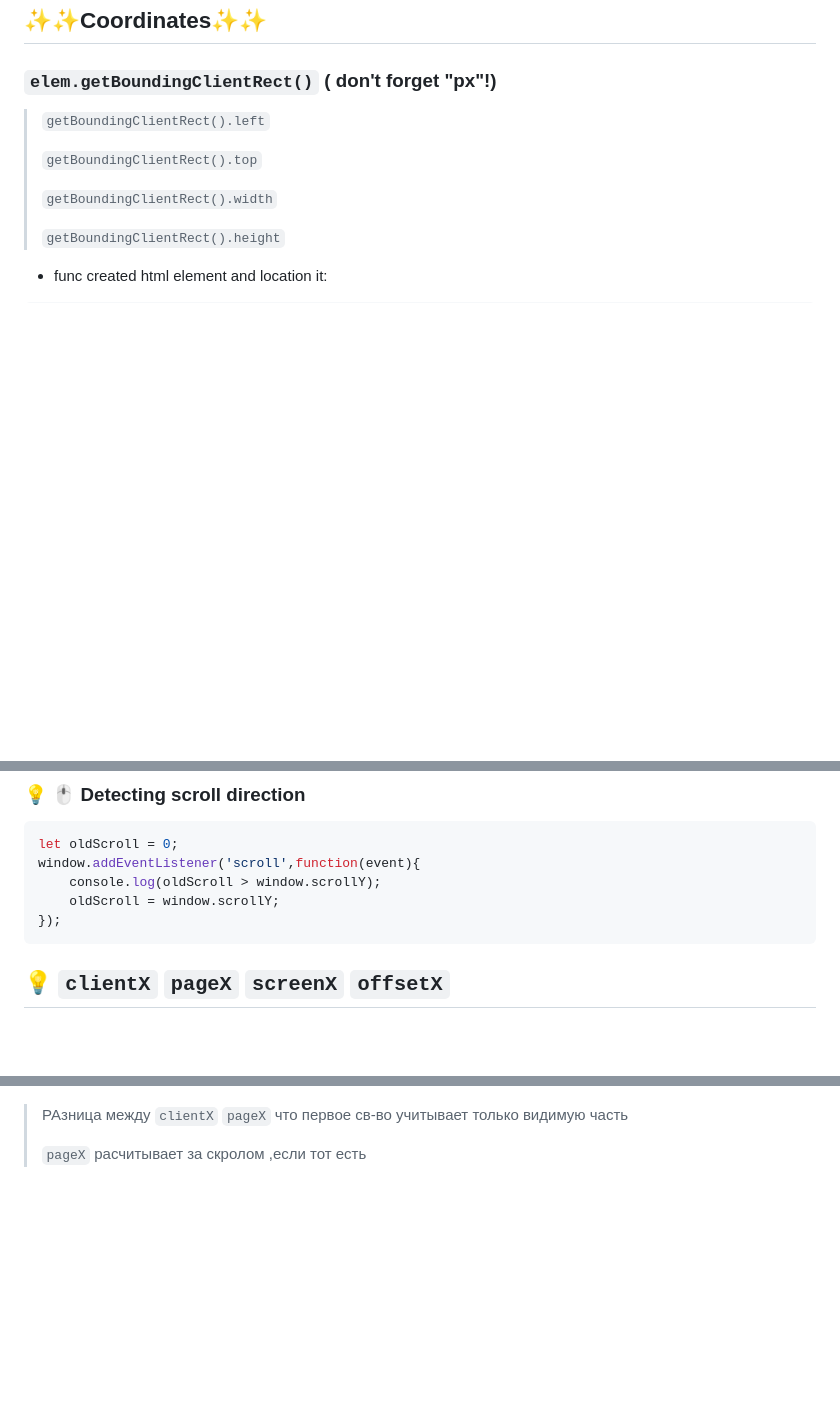
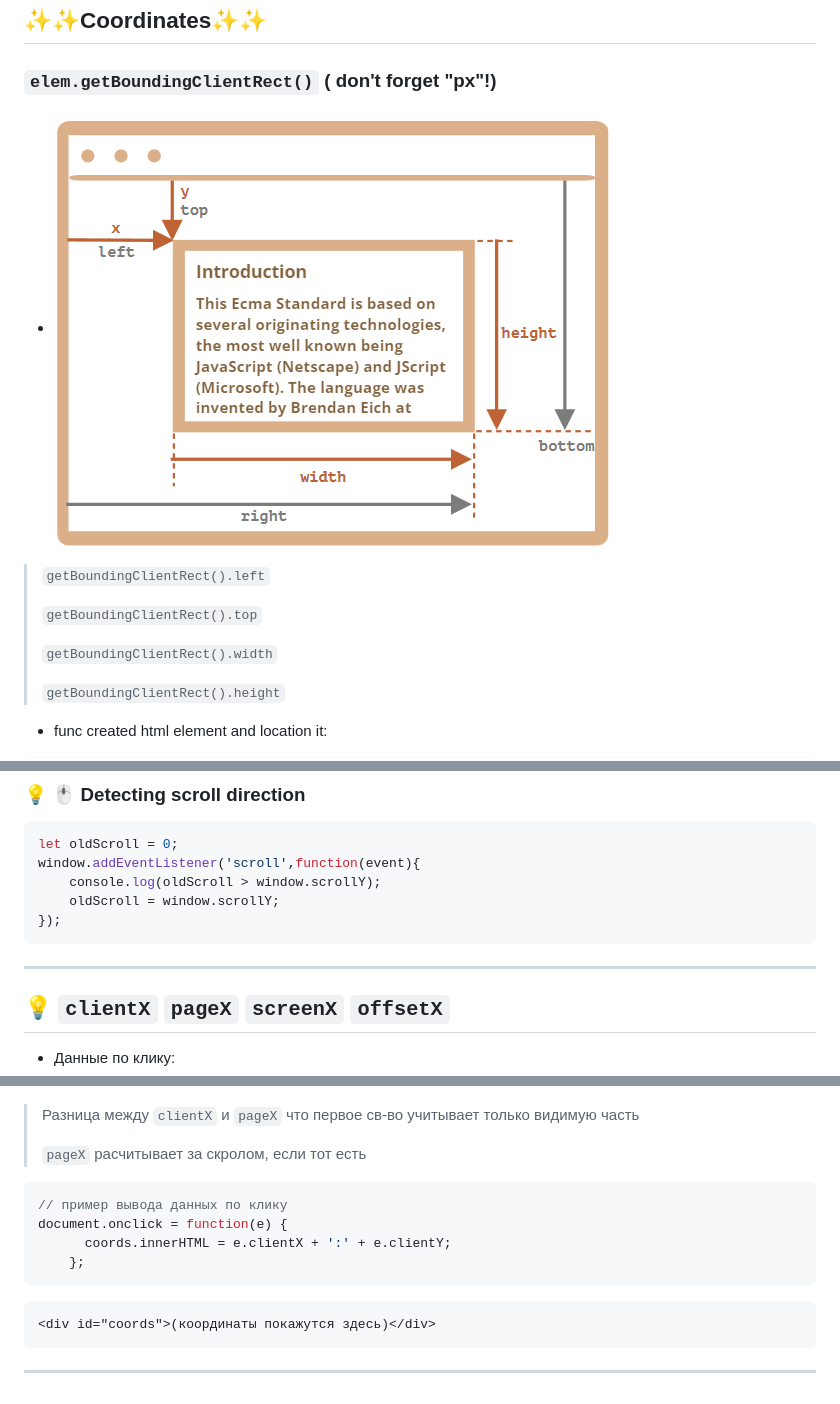
Before and after one commit to ybeliaev/JS-DOM, a Markdown page: README.md, 3 parts joined by grey strips. Rendered like a GitHub page; pictures changed too: src/getBoundingClientRect.png (added); blank space fills up the shorter version.

Commit message:
add some getBoundingClientRect

````diff
--- a/README.md
+++ b/README.md
@@ -144,6 +144,9 @@ console.log(window.pageYOffset)
 ## ✨✨Coordinates✨✨
 
 ### `elem.getBoundingClientRect()` ( don't forget "px"!)
+
+* ![client-page](./src/getBoundingClientRect.png)
+
 > `getBoundingClientRect().left`
 >
 > `getBoundingClientRect().top`
@@ -200,8 +203,20 @@ window.addEventListener('scroll',function(event){
     oldScroll = window.scrollY;
 });
 ```
+------------------------
 ## 💡 `clientX` `pageX` `screenX` `offsetX`
+* Данные по клику:
 * ![client-page](./src/client-page.png)
-> РАзница между `clientX` `pageX` что первое св-во учитывает только видимую часть
+> Разница между `clientX` и `pageX` что первое св-во учитывает только видимую часть
 >
->`pageX` расчитывает за скролом ,если тот есть
+>`pageX` расчитывает за скролом, если тот есть
+```js
+// пример вывода данных по клику
+document.onclick = function(e) {
+      coords.innerHTML = e.clientX + ':' + e.clientY;
+    };
+```
+```html
+<div id="coords">(координаты покажутся здесь)</div>
+```
+------------------------------------------
````
